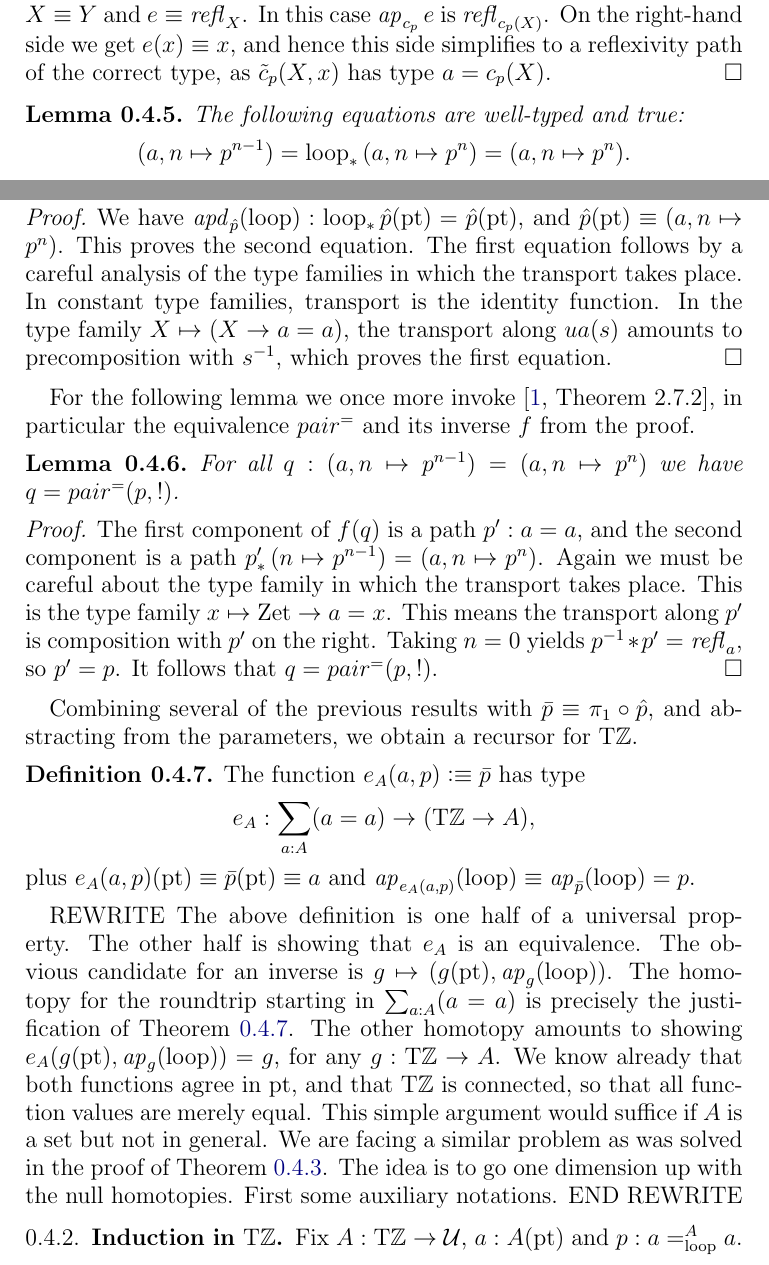
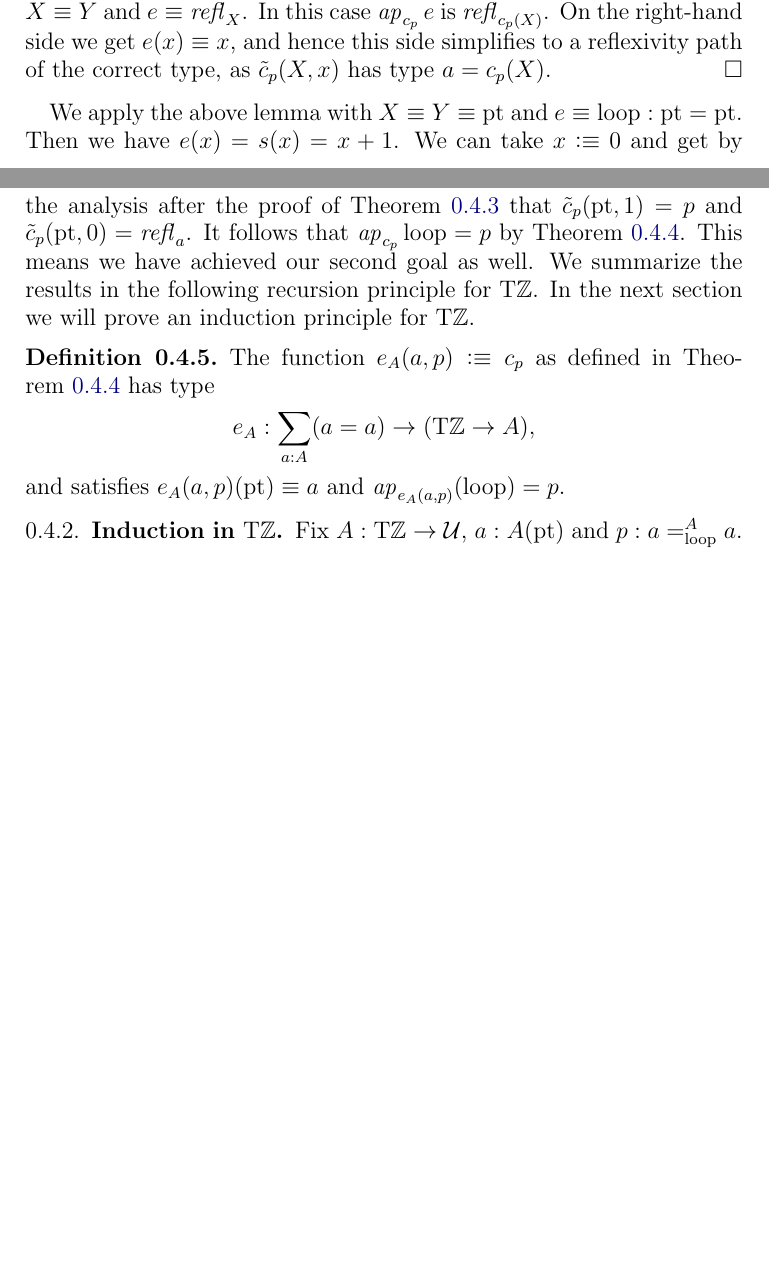
Before and after one commit to UniMath/SymmetryBook, a LaTeX paper (ZTors.tex): two parts of pages 7 and 8 of 10 before the commit and two parts of pages 7 and 8 of 9 after it, joined at a grey line, cut so that both start at the same text, the shorter picture padded with empty space. Compiled offline with pdfLaTeX.

Commit message:
recursion for TZ done

```diff
--- a/ZTors.tex
+++ b/ZTors.tex
@@ -487,69 +487,23 @@ and hence this side simplifies to a reflexivity path of
 the correct type, as $\tilde c_p(X,x)$ has type $a=c_p(X)$.
 \end{proof}
 
-\begin{lemma}\label{lem:TBN}
-The following equations are well-typed and true:
-\[
-(a,n\mapsto p^{n-1}) = \Zloop_*\, (a,n\mapsto p^n) = (a,n\mapsto p^n).
-\]
-\end{lemma}
-\begin{proof}
-We have $\apd{\hat{p}}(\Zloop) : \Zloop_*\,\hat{p}(\pt) = \hat{p}(\pt)$,
-and $\hat{p}(\pt) \jdeq (a,n\mapsto p^n)$. This proves the second equation.
-The first equation follows by a careful analysis of the type families
-in which the transport takes place. In constant type families, transport
-is the identity function. In the type family $X\mapsto (X\to a=a)$,
-the transport along $ua(s)$ amounts to precomposition with $s^{-1}$,
-which proves the first equation.
-\end{proof}
-
-For the following lemma we once more
-invoke \cite[Theorem 2.7.2]{hottbook}, in particular
-the equivalence $pair^=$ and its inverse $f$ from the proof.
-
-\begin{lemma}\label{lem:TBN}
-For all $q:(a,n\mapsto p^{n-1}) = (a,n\mapsto p^n)$ we have $q=pair^=(p,!)$.
-\end{lemma}
-\begin{proof}
-The first component of $f(q)$ is a path $p':a=a$,
-and the second component is a path
-$p'_*\, (n\mapsto p^{n-1}) = (a,n\mapsto p^n)$.
-Again we must be careful about the type family in which the
-transport takes place. This is the type
-family $x\mapsto \zet\to a=x$.
-This means the transport along $p'$ is composition with $p'$ on the right.
-Taking $n=0$ yields $p^{-1}\ct p' = \refl{a}$, so $p'=p$.
-It follows that $q=pair^=(p,!)$.
-\end{proof}
-
-Combining several of the previous results with
-$\bar{p}\jdeq \pi_1 \circ \hat{p}$, and abstracting from the
-parameters, we obtain a recursor for $\TorZ$.
+We apply the above lemma with $X\jdeq Y\jdeq \pt$ and $e\jdeq\Zloop: \pt=\pt$.
+Then we have $e(x)=s(x)=x+1$. We can take $x\defeq 0$ and get by
+the analysis after the proof of \cref{lem:guided-null-hmtps}
+that $\tilde c_p(\pt,1) = p$ and $\tilde c_p(\pt,0) = \refl{a}$.
+It follows that $\ap{c_p} \Zloop = p$ by \cref{lem:ap-c-tilde-c}.
+This means we have achieved our second goal as well.
+We summarize the results in the following recursion principle for $\TorZ$.
+In the next section we will prove an induction principle for $\TorZ$.
 
 \begin{definition}\label{def:TorZrecursor}
-The function $e_A(a,p) \defeq \bar{p}$ has type
+The function $e_A(a,p) \defeq c_p$ as defined in \cref{lem:ap-c-tilde-c} has type
 \[
 e_A : \sum_{a:A}(a=a) \to (\TorZ \to A),
 \]
-plus $e_A(a,p)(\pt) \jdeq \bar{p}(\pt) \jdeq a$ and
-$\ap{e_A(a,p)}(\Zloop)\jdeq\ap{\bar{p}}(\Zloop) = p$.
+and satisfies $e_A(a,p)(\pt) \jdeq a$ and
+$\ap{e_A(a,p)}(\Zloop) = p$.
 \end{definition}
-
-REWRITE The above definition is one half of a universal property.
-The other half is showing that $e_A$ is an equivalence.
-The obvious candidate for an inverse is
-$g\mapsto (g(\pt),\ap{g}(\Zloop))$.
-The homotopy for the roundtrip starting in $\sum_{a:A}(a=a)$
-is precisely the justification of \cref{def:TorZrecursor}.
-The other homotopy amounts to showing
-$e_A(g(\pt),\ap{g}(\Zloop)) = g$, for any $g:\TorZ\to A$.
-We know already that both functions agree in $\pt$,
-and that $\TorZ$ is connected, so that all function values
-are merely equal. This simple argument would suffice if
-$A$ is a set but not in general. We are facing a similar
-problem as was solved in the proof of \cref{lem:guided-null-hmtps}.
-The idea is to go one dimension up with the null homotopies.
-First some auxiliary notations. END REWRITE
 
 \subsection{Induction in $\TorZ$}\label{sec:TorZ-induction}
 
```
